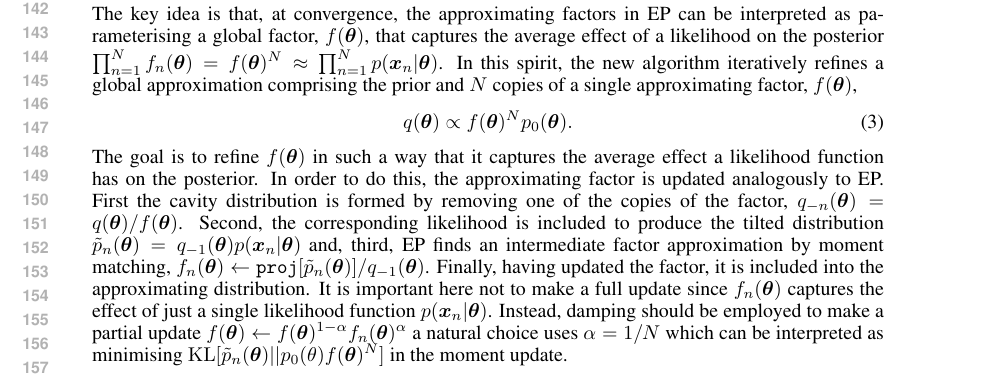
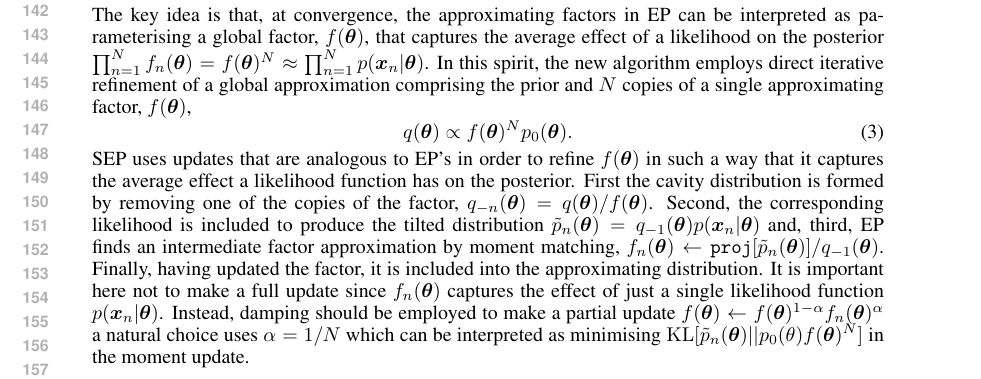
Before and after one commit to YingzhenLi/stochastic-EP, a LaTeX paper (tex/nips_sep.tex, which reads tex/section2.tex): part of page 3 of 9, cut so that both start at the same text. Compiled offline with pdfLaTeX.

Commit message:
Small updates

```diff
--- a/tex/section2.tex
+++ b/tex/section2.tex
@@ -44,14 +44,15 @@ In the next section we introduce a new algorithm that sidesteps EP's large memor
 % SEP
 In this section we introduce a new algorithm, inspired by EP, called SEP that combines the benefits of local approximation (including tractability of updates, distributability, and parallelisability) with global approximation (reduced memory demands).  The algorithm can be interpreted as a version of EP in which the approximating factors are tied, or alternatively as a corrected version of ADF that prevents overfitting.
 
-The key idea is that, at convergence, the approximating factors in EP can be interpreted as parameterising a global factor,  $f(\bm{\theta})$, that captures the average effect of a likelihood on the posterior  $\prod_{n=1}^{N} f_n(\bm{\theta}) = f(\bm{\theta})^{N} \approx \prod_{n=1}^{N} p(\bm{x}_n | \bm{\theta})$. In this spirit, the new algorithm iteratively refines a global approximation comprising the prior and $N$ copies of a single approximating factor, $f(\bm{\theta})$, %
+The key idea is that, at convergence, the approximating factors in EP can be interpreted as parameterising a global factor,  $f(\bm{\theta})$, that captures the average effect of a likelihood on the posterior  $\prod_{n=1}^{N} f_n(\bm{\theta}) = f(\bm{\theta})^{N} \approx \prod_{n=1}^{N} p(\bm{x}_n | \bm{\theta})$. In this spirit, the new algorithm employs direct iterative refinement of a global approximation comprising the prior and $N$ copies of a single approximating factor, $f(\bm{\theta})$, %
 %EP has been shown very successful in previous investigations as mentioned, however very little work has been done on large datasets due to its large memory consumption. It requires the program to store every local approximator $f_i(\bm{\theta})$, resulting in space complexity $\mathcal{O}(Nd^2)$ if using Gaussians. To eliminate the linear factor $N$ in the storage requirement, we propose a factor-tying approach by defining a new approximation structure
 %
 \begin{equation}
 q(\bm{\theta}) \propto f(\bm{\theta})^N p_0(\bm{\theta}).
 \end{equation}
 %
-The goal is to refine $f(\bm{\theta})$ in such a way that it captures the average effect a likelihood function has on the posterior. In order to do this, the approximating factor is updated analogously to EP. First the cavity distribution is formed by removing one of the copies of the factor, $q_{-n}(\bm{\theta}) =q(\bm{\theta})/f(\bm{\theta})$.
+%The goal is to refine $f(\bm{\theta})$ in such a way that it captures the average effect a likelihood function has on the posterior.
+SEP uses updates that are analogous to EP's in order to refine $f(\bm{\theta})$ in such a way that it captures the average effect a likelihood function has on the posterior. First the cavity distribution is formed by removing one of the copies of the factor, $q_{-n}(\bm{\theta}) =q(\bm{\theta})/f(\bm{\theta})$.
 Second, the corresponding likelihood is included to produce the tilted distribution $\tilde{p}_n(\bm{\theta}) = q_{-1}(\bm{\theta}) p(\bm{x}_n | \bm{\theta})$ and, third, EP finds an intermediate factor approximation by moment matching, $f_n(\bm{\theta}) \leftarrow \mathtt{proj}[\tilde{p}_n(\bm{\theta})] / q_{-1}(\bm{\theta}) $. Finally, having updated the factor, it is included into the approximating distribution. It is important here not to make a full update since $f_n(\bm{\theta})$ captures the effect of just a single likelihood function  $p(\bm{x}_n | \bm{\theta})$. Instead, damping should be employed to make a partial update $f(\bm{\theta}) \leftarrow f(\bm{\theta})^{1 - \alpha} f_n(\bm{\theta})^{\alpha}$ a natural choice uses $\alpha = 1/N$ which can be interpreted as minimising  $\mathrm{KL}[\tilde{p}_n(\bm{\theta}) || p_{0}(\theta)  f(\bm{\theta})^N]$ in the moment update.
 
 SEP is summaried in Algorithm \ref{alg:sep}. Unlike ADF, the cavity is formed by dividing out $f(\bm{\theta})$ which captures the average affect of the likelihood and prevents the posterior from collapsing. Like ADF, however, memory allocation for $f(\bm{\theta})$ is unnecessary because it can be recovered from the approximate posterior, $f(\bm{\theta}) \propto (q(\bm{\theta}) / p_0(\bm{\theta}))^{\frac{1}{N}}$ and $q_{-1}(\bm{\theta}) \propto q(\bm{\theta})^{1 - \frac{1}{N}} p_0(\bm{\theta})^{\frac{1}{N}}$. When Gaussian approximating factors are used, for example, SEP reduces the storage requirement of EP from  $\mathcal{O}(NK^2)$ to $\mathcal{O}(K^2)$ which is a substantial saving that enables models with many parameters to be applied to large datasets.
```
Also changed, not shown: tex/section2.tex (2 more changed lines).
